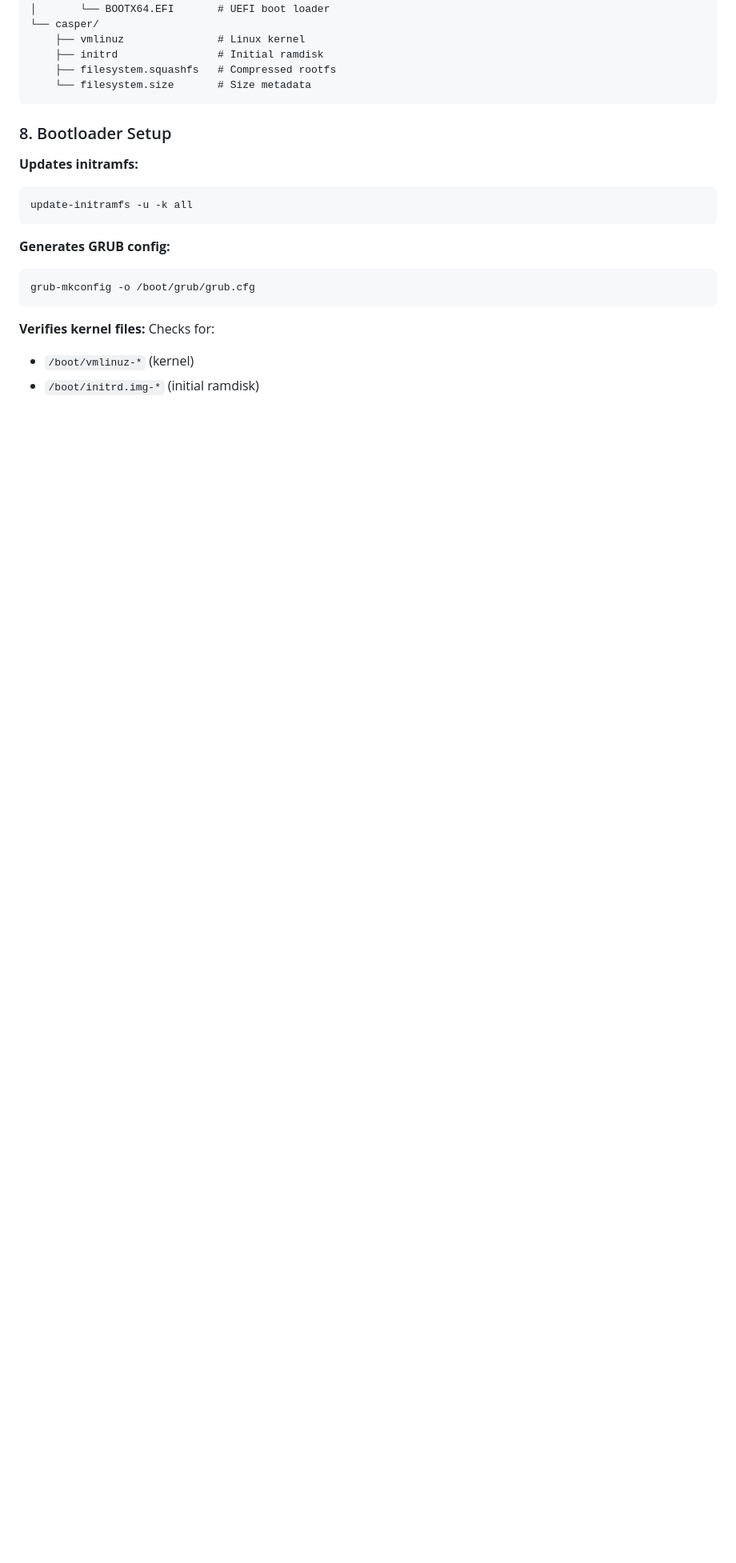
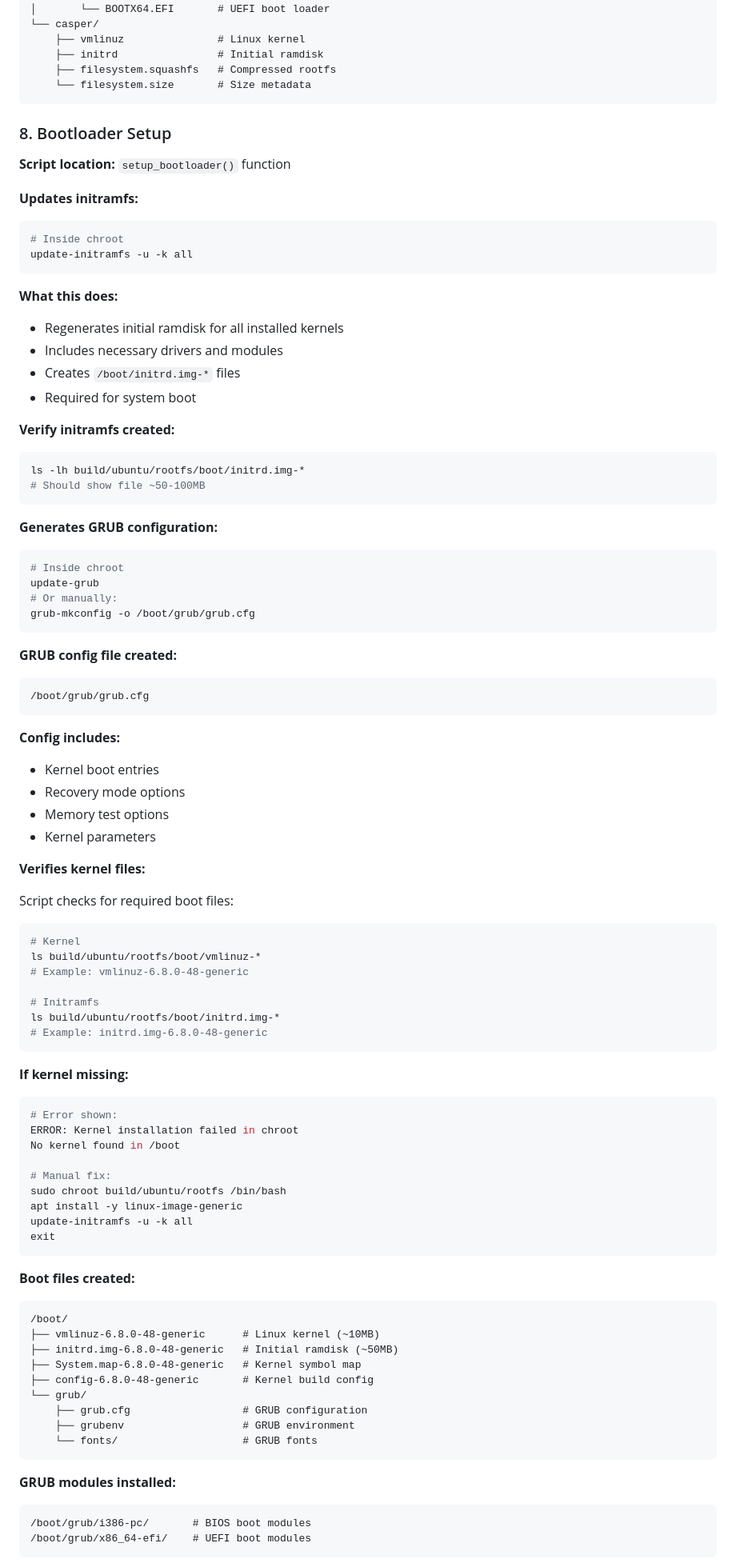
Before and after one commit to r-abaryan/CyberXP-OS, a Markdown page: docs/ISO_BUILD.md, the part around one of its changes. Shown at 80% size. GitHub-like rendering; blank space fills up the shorter version.

Commit message:
Add detailed guide for building CyberXP-OS Ubuntu ISO.

````diff
--- a/docs/ISO_BUILD.md
+++ b/docs/ISO_BUILD.md
@@ -443,17 +443,87 @@ build/ubuntu/iso/
 
 ### 8. Bootloader Setup
 
+**Script location:** `setup_bootloader()` function
+
 **Updates initramfs:**
 ```bash
+# Inside chroot
 update-initramfs -u -k all
 ```
 
-**Generates GRUB config:**
+**What this does:**
+- Regenerates initial ramdisk for all installed kernels
+- Includes necessary drivers and modules
+- Creates `/boot/initrd.img-*` files
+- Required for system boot
+
+**Verify initramfs created:**
 ```bash
+ls -lh build/ubuntu/rootfs/boot/initrd.img-*
+# Should show file ~50-100MB
+```
+
+**Generates GRUB configuration:**
+```bash
+# Inside chroot
+update-grub
+# Or manually:
 grub-mkconfig -o /boot/grub/grub.cfg
 ```
 
+**GRUB config file created:**
+```
+/boot/grub/grub.cfg
+```
+
+**Config includes:**
+- Kernel boot entries
+- Recovery mode options
+- Memory test options
+- Kernel parameters
+
 **Verifies kernel files:**
-Checks for:
-- `/boot/vmlinuz-*` (kernel)
-- `/boot/initrd.img-*` (initial ramdisk)
+
+Script checks for required boot files:
+```bash
+# Kernel
+ls build/ubuntu/rootfs/boot/vmlinuz-*
+# Example: vmlinuz-6.8.0-48-generic
+
+# Initramfs
+ls build/ubuntu/rootfs/boot/initrd.img-*
+# Example: initrd.img-6.8.0-48-generic
+```
+
+**If kernel missing:**
+```bash
+# Error shown:
+ERROR: Kernel installation failed in chroot
+No kernel found in /boot
+
+# Manual fix:
+sudo chroot build/ubuntu/rootfs /bin/bash
+apt install -y linux-image-generic
+update-initramfs -u -k all
+exit
+```
+
+**Boot files created:**
+```
+/boot/
+├── vmlinuz-6.8.0-48-generic      # Linux kernel (~10MB)
+├── initrd.img-6.8.0-48-generic   # Initial ramdisk (~50MB)
+├── System.map-6.8.0-48-generic   # Kernel symbol map
+├── config-6.8.0-48-generic       # Kernel build config
+└── grub/
+    ├── grub.cfg                  # GRUB configuration
+    ├── grubenv                   # GRUB environment
+    └── fonts/                    # GRUB fonts
+```
+
+**GRUB modules installed:**
+```
+/boot/grub/i386-pc/       # BIOS boot modules
+/boot/grub/x86_64-efi/    # UEFI boot modules
+```
+
````
Also changed, not shown: other parts of docs/ISO_BUILD.md (+4 -0 lines).
